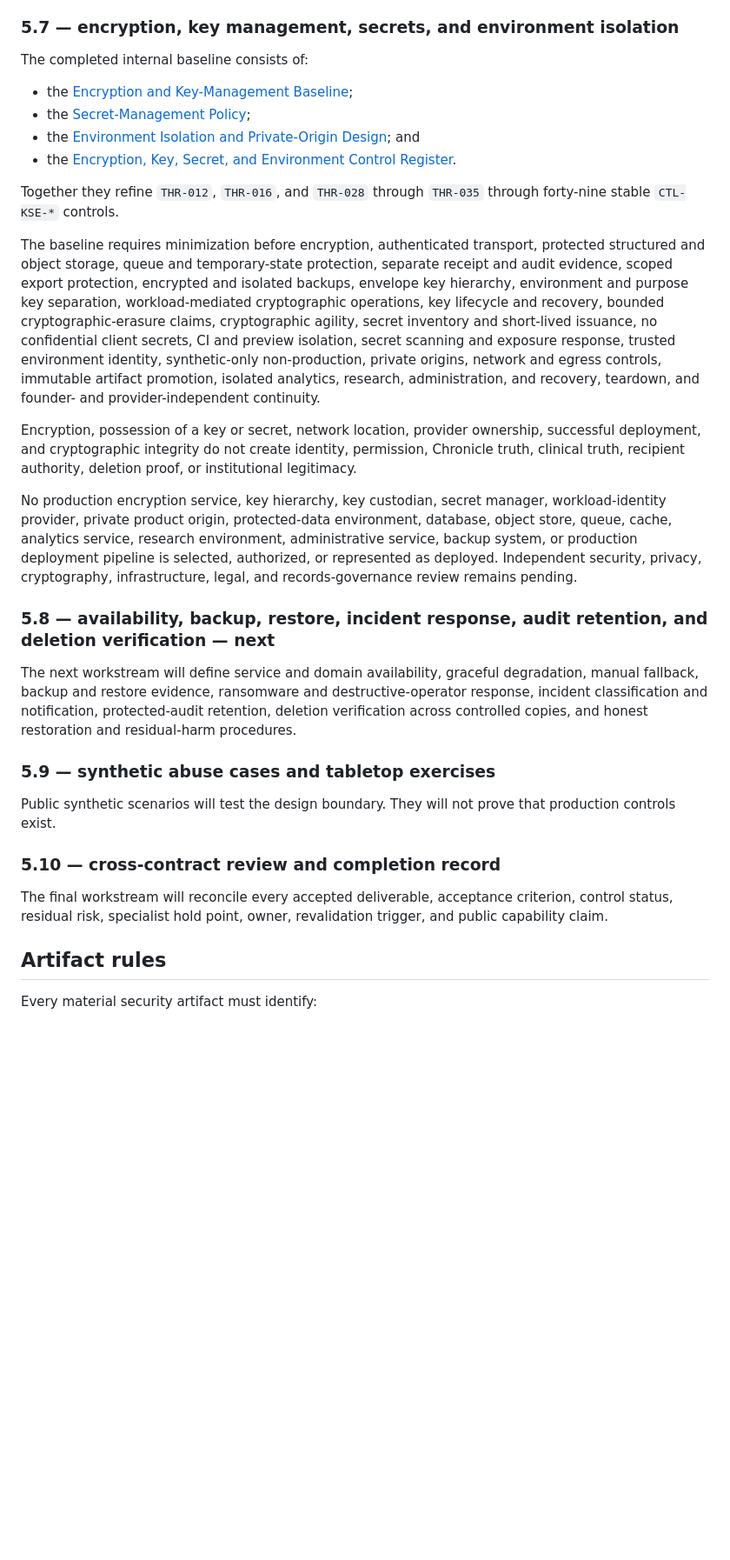
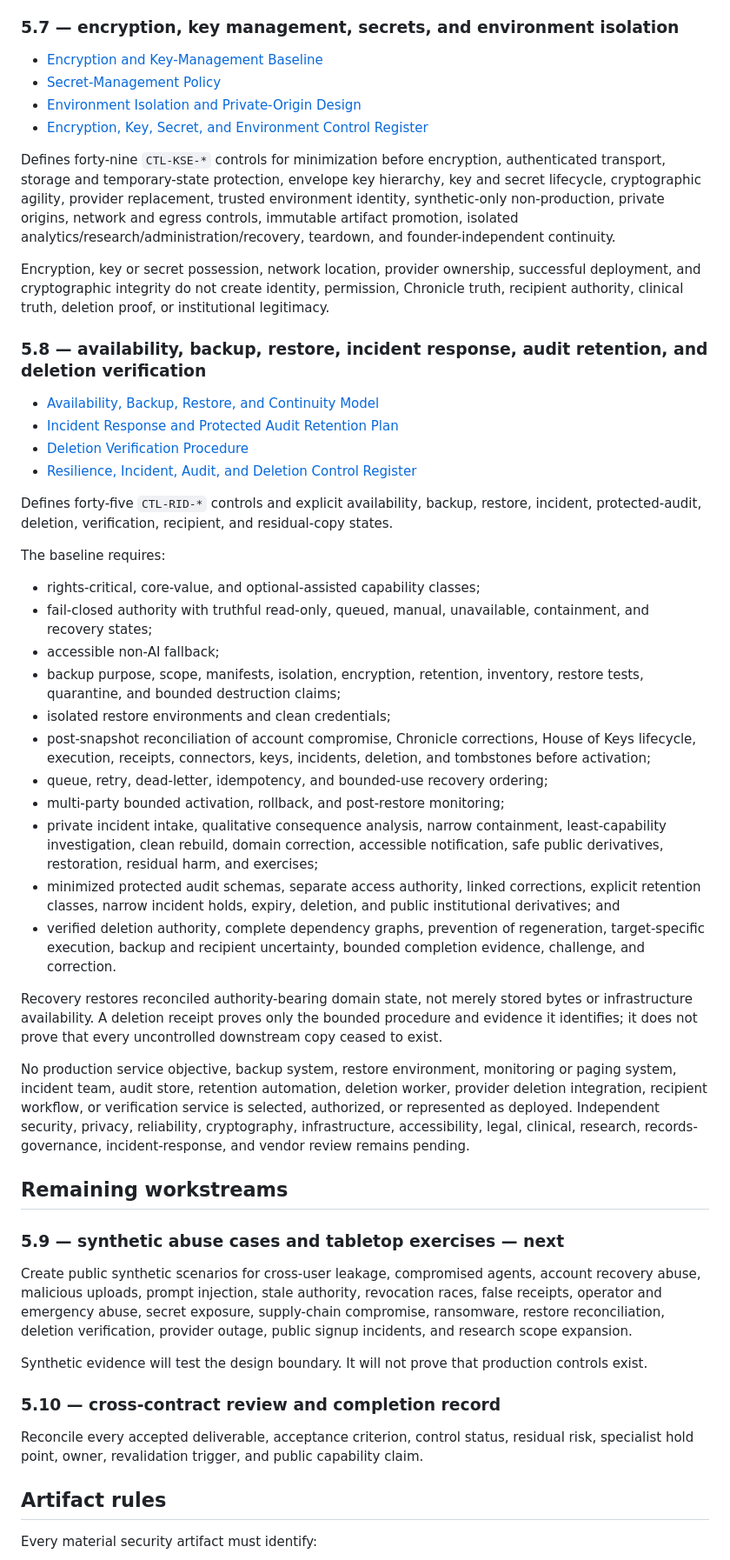
Before and after one commit to finalboss-tom/calypsos-promise, a Markdown page: docs/security/README.md, the part around one of its changes. Shown at 87% size. GitHub-like rendering; blank space fills up the shorter version.

```diff
--- a/docs/security/README.md
+++ b/docs/security/README.md
@@ -133,32 +120,53 @@ Successful parsing, scanning, synchronization, retrieval, generation, tool execu
 
 ### 5.7 — encryption, key management, secrets, and environment isolation
 
-The completed internal baseline consists of:
+- [Encryption and Key-Management Baseline](encryption-and-key-management-baseline.md)
+- [Secret-Management Policy](secret-management-policy.md)
+- [Environment Isolation and Private-Origin Design](environment-isolation-and-private-origin-design.md)
+- [Encryption, Key, Secret, and Environment Control Register](encryption-key-secret-environment-control-register.md)
 
-- the [Encryption and Key-Management Baseline](encryption-and-key-management-baseline.md);
-- the [Secret-Management Policy](secret-management-policy.md);
-- the [Environment Isolation and Private-Origin Design](environment-isolation-and-private-origin-design.md); and
-- the [Encryption, Key, Secret, and Environment Control Register](encryption-key-secret-environment-control-register.md).
+Defines forty-nine `CTL-KSE-*` controls for minimization before encryption, authenticated transport, storage and temporary-state protection, envelope key hierarchy, key and secret lifecycle, cryptographic agility, provider replacement, trusted environment identity, synthetic-only non-production, private origins, network and egress controls, immutable artifact promotion, isolated analytics/research/administration/recovery, teardown, and founder-independent continuity.
 
-Together they refine `THR-012`, `THR-016`, and `THR-028` through `THR-035` through forty-nine stable `CTL-KSE-*` controls.
+Encryption, key or secret possession, network location, provider ownership, successful deployment, and cryptographic integrity do not create identity, permission, Chronicle truth, recipient authority, clinical truth, deletion proof, or institutional legitimacy.
 
-The baseline requires minimization before encryption, authenticated transport, protected structured and object storage, queue and temporary-state protection, separate receipt and audit evidence, scoped export protection, encrypted and isolated backups, envelope key hierarchy, environment and purpose key separation, workload-mediated cryptographic operations, key lifecycle and recovery, bounded cryptographic-erasure claims, cryptographic agility, secret inventory and short-lived issuance, no confidential client secrets, CI and preview isolation, secret scanning and exposure response, trusted environment identity, synthetic-only non-production, private origins, network and egress controls, immutable artifact promotion, isolated analytics, research, administration, and recovery, teardown, and founder- and provider-independent continuity.
+### 5.8 — availability, backup, restore, incident response, audit retention, and deletion verification
 
-Encryption, possession of a key or secret, network location, provider ownership, successful deployment, and cryptographic integrity do not create identity, permission, Chronicle truth, clinical truth, recipient authority, deletion proof, or institutional legitimacy.
+- [Availability, Backup, Restore, and Continuity Model](availability-backup-and-restore-model.md)
+- [Incident Response and Protected Audit Retention Plan](incident-response-and-audit-retention-plan.md)
+- [Deletion Verification Procedure](deletion-verification-procedure.md)
+- [Resilience, Incident, Audit, and Deletion Control Register](resilience-incident-deletion-control-register.md)
 
-No production encryption service, key hierarchy, key custodian, secret manager, workload-identity provider, private product origin, protected-data environment, database, object store, queue, cache, analytics service, research environment, administrative service, backup system, or production deployment pipeline is selected, authorized, or represented as deployed. Independent security, privacy, cryptography, infrastructure, legal, and records-governance review remains pending.
+Defines forty-five `CTL-RID-*` controls and explicit availability, backup, restore, incident, protected-audit, deletion, verification, recipient, and residual-copy states.
 
-### 5.8 — availability, backup, restore, incident response, audit retention, and deletion verification — next
+The baseline requires:
 
-The next workstream will define service and domain availability, graceful degradation, manual fallback, backup and restore evidence, ransomware and destructive-operator response, incident classification and notification, protected-audit retention, deletion verification across controlled copies, and honest restoration and residual-harm procedures.
+- rights-critical, core-value, and optional-assisted capability classes;
+- fail-closed authority with truthful read-only, queued, manual, unavailable, containment, and recovery states;
+- accessible non-AI fallback;
+- backup purpose, scope, manifests, isolation, encryption, retention, inventory, restore tests, quarantine, and bounded destruction claims;
+- isolated restore environments and clean credentials;
+- post-snapshot reconciliation of account compromise, Chronicle corrections, House of Keys lifecycle, execution, receipts, connectors, keys, incidents, deletion, and tombstones before activation;
+- queue, retry, dead-letter, idempotency, and bounded-use recovery ordering;
+- multi-party bounded activation, rollback, and post-restore monitoring;
+- private incident intake, qualitative consequence analysis, narrow containment, least-capability investigation, clean rebuild, domain correction, accessible notification, safe public derivatives, restoration, residual harm, and exercises;
+- minimized protected audit schemas, separate access authority, linked corrections, explicit retention classes, narrow incident holds, expiry, deletion, and public institutional derivatives; and
+- verified deletion authority, complete dependency graphs, prevention of regeneration, target-specific execution, backup and recipient uncertainty, bounded completion evidence, challenge, and correction.
 
-### 5.9 — synthetic abuse cases and tabletop exercises
+Recovery restores reconciled authority-bearing domain state, not merely stored bytes or infrastructure availability. A deletion receipt proves only the bounded procedure and evidence it identifies; it does not prove that every uncontrolled downstream copy ceased to exist.
 
-Public synthetic scenarios will test the design boundary. They will not prove that production controls exist.
+No production service objective, backup system, restore environment, monitoring or paging system, incident team, audit store, retention automation, deletion worker, provider deletion integration, recipient workflow, or verification service is selected, authorized, or represented as deployed. Independent security, privacy, reliability, cryptography, infrastructure, accessibility, legal, clinical, research, records-governance, incident-response, and vendor review remains pending.
+
+## Remaining workstreams
+
+### 5.9 — synthetic abuse cases and tabletop exercises — next
+
+Create public synthetic scenarios for cross-user leakage, compromised agents, account recovery abuse, malicious uploads, prompt injection, stale authority, revocation races, false receipts, operator and emergency abuse, secret exposure, supply-chain compromise, ransomware, restore reconciliation, deletion verification, provider outage, public signup incidents, and research scope expansion.
+
+Synthetic evidence will test the design boundary. It will not prove that production controls exist.
 
 ### 5.10 — cross-contract review and completion record
 
-The final workstream will reconcile every accepted deliverable, acceptance criterion, control status, residual risk, specialist hold point, owner, revalidation trigger, and public capability claim.
+Reconcile every accepted deliverable, acceptance criterion, control status, residual risk, specialist hold point, owner, revalidation trigger, and public capability claim.
 
 ## Artifact rules
 
```
Also changed, not shown: other parts of docs/security/README.md (+113 -122 lines).
